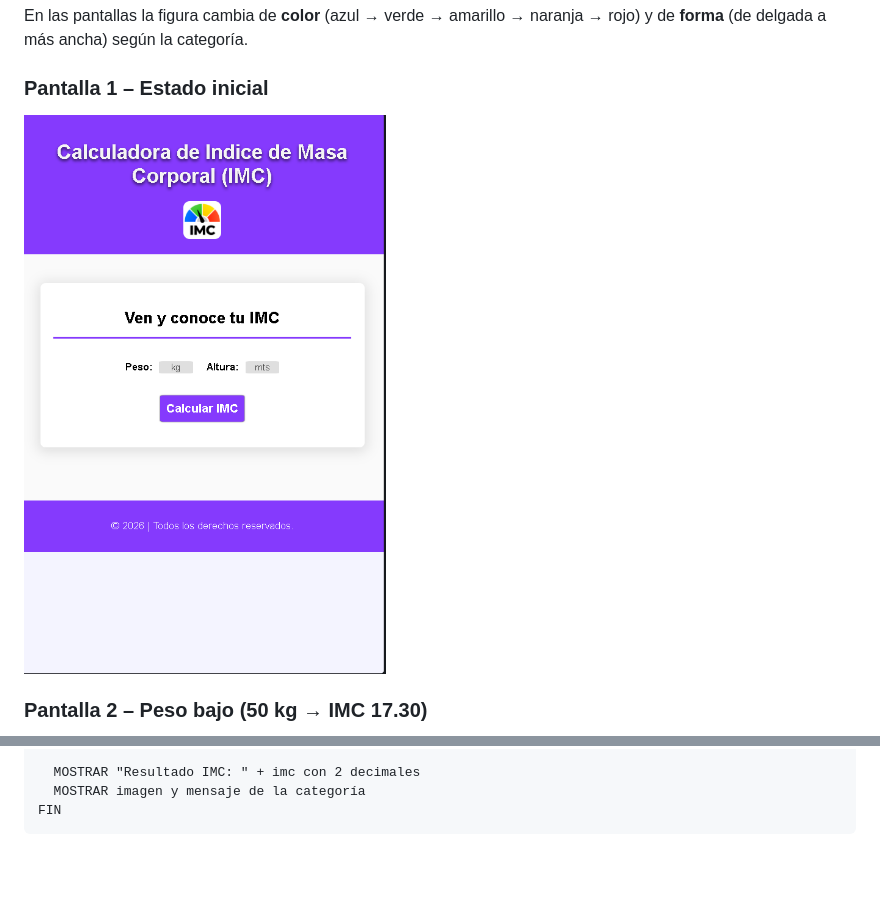
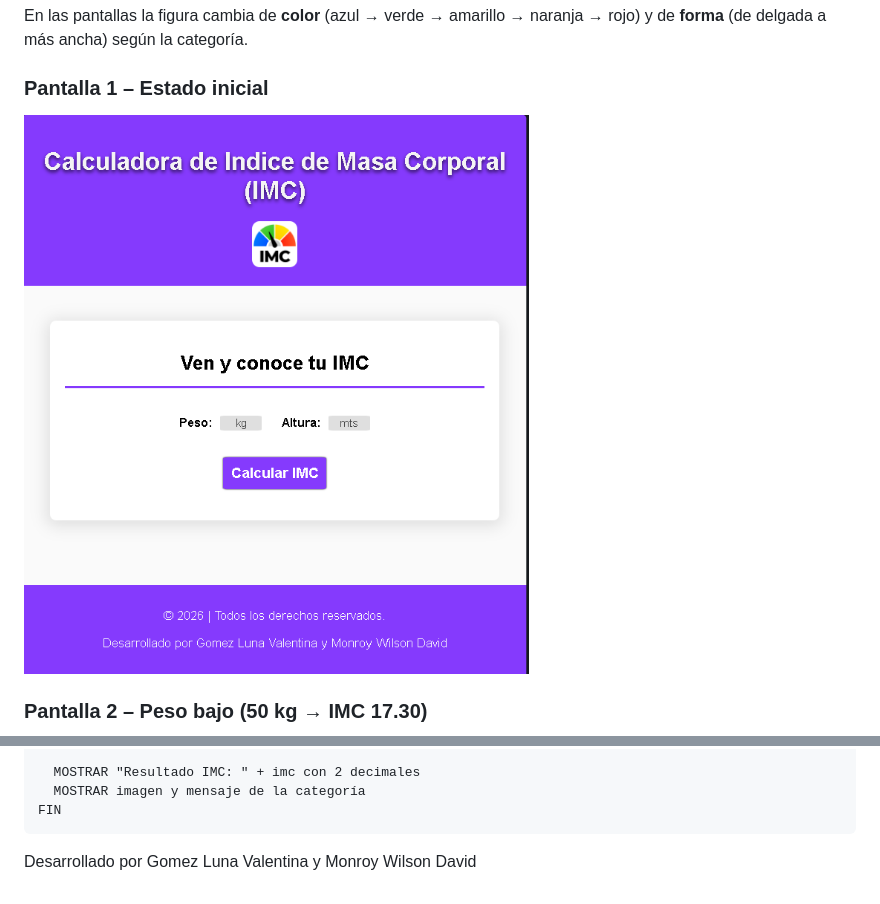
Before and after one commit to wilda1308/CalculadoraIMC, a Markdown page: README.md, 2 parts joined by grey strips. Rendered like a GitHub page; pictures changed too: Assets/Images/screens/pantalla1.png; blank space fills up the shorter version.

Commit message:
pantalla1 y final de README
Cambiar imagen de pantalla1 y modificar parte final del README con los desarrolladores

````diff
--- a/README.md
+++ b/README.md
@@ -158,3 +158,6 @@ INICIO
   MOSTRAR imagen y mensaje de la categoría
 FIN
 ```
+
+
+<p>Desarrollado por Gomez Luna Valentina y Monroy Wilson David</p>
````
